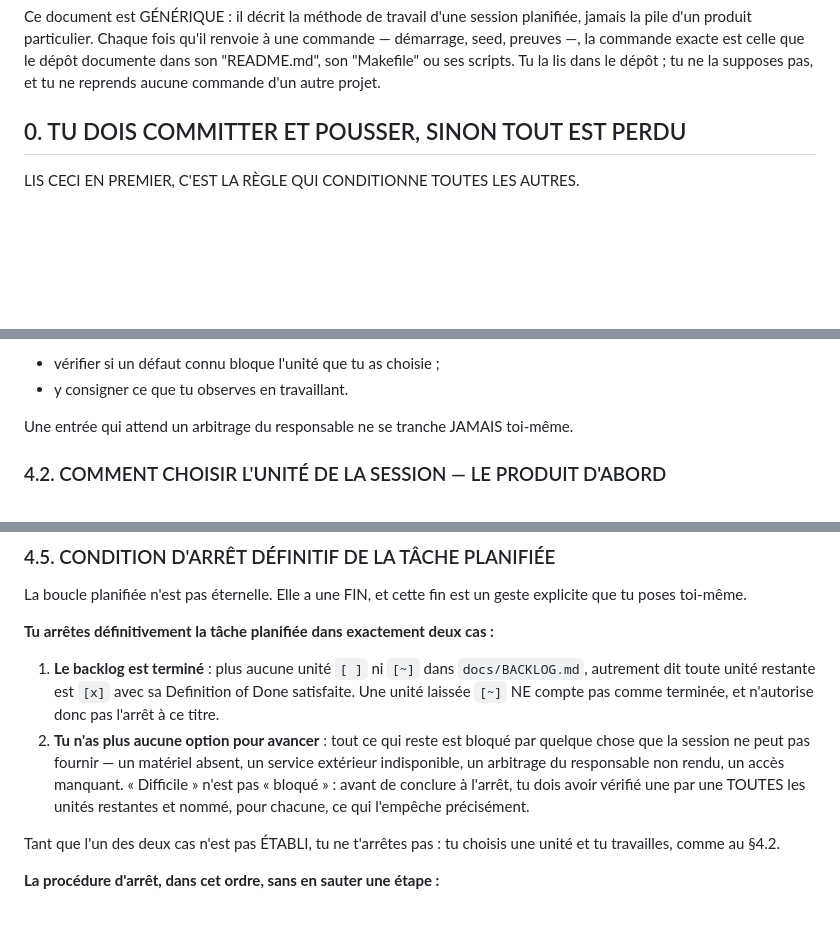
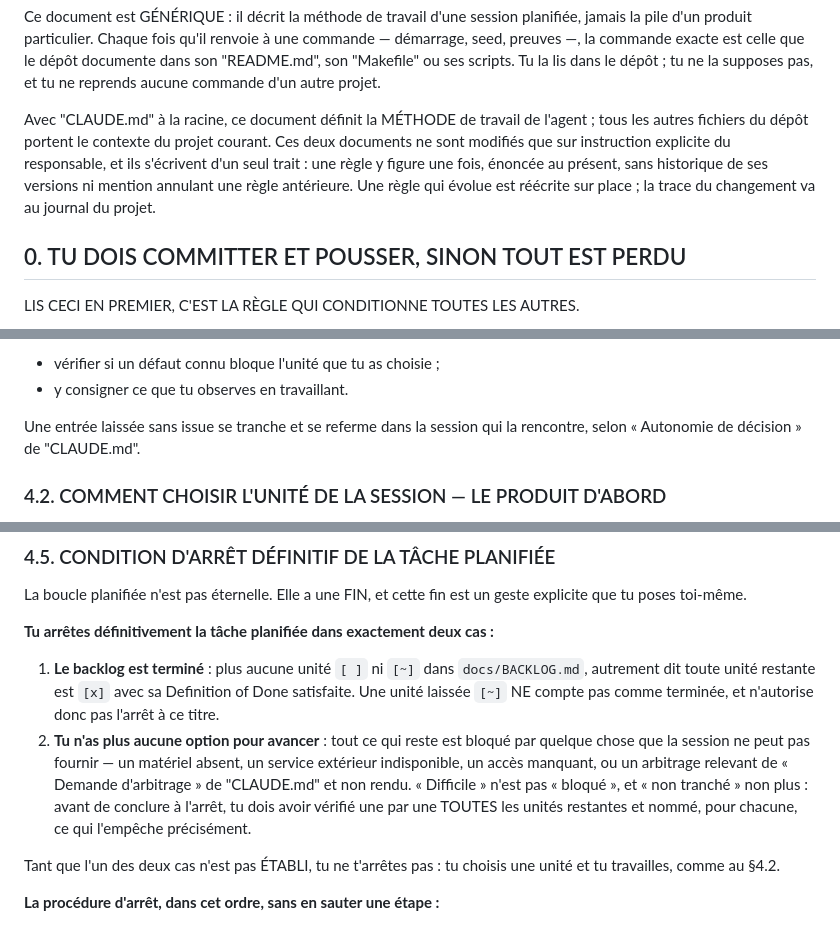
Before and after one commit to P2Enjoy/software-factory-base, a Markdown page: docs/CloudWorker.md, 3 parts joined by grey strips. Rendered like a GitHub page; blank space fills up the shorter version.

Commit message:
Update CloudWorker.md with session rules and priorities
Clarify rules for session management and decision-making.

Signed-off-by: Martino Bettucci <martinobettucci@users.noreply.github.com>

```diff
--- a/docs/CloudWorker.md
+++ b/docs/CloudWorker.md
@@ -15,6 +15,13 @@ la pile d'un produit particulier. Chaque fois qu'il renvoie à une commande —
 seed, preuves —, la commande exacte est celle que le dépôt documente dans son "README.md",
 son "Makefile" ou ses scripts. Tu la lis dans le dépôt ; tu ne la supposes pas, et tu ne
 reprends aucune commande d'un autre projet.
+
+Avec "CLAUDE.md" à la racine, ce document définit la MÉTHODE de travail de l'agent ; tous les
+autres fichiers du dépôt portent le contexte du projet courant. Ces deux documents ne sont
+modifiés que sur instruction explicite du responsable, et ils s'écrivent d'un seul trait : une
+règle y figure une fois, énoncée au présent, sans historique de ses versions ni mention annulant
+une règle antérieure. Une règle qui évolue est réécrite sur place ; la trace du changement va au
+journal du projet.
 
 ## 0. TU DOIS COMMITTER ET POUSSER, SINON TOUT EST PERDU
 
@@ -892,7 +899,8 @@ Ce registre sert à DEUX choses, et à deux choses uniquement :
 - vérifier si un défaut connu bloque l'unité que tu as choisie ;
 - y consigner ce que tu observes en travaillant.
 
-Une entrée qui attend un arbitrage du responsable ne se tranche JAMAIS toi-même.
+Une entrée laissée sans issue se tranche et se referme dans la session qui la rencontre, selon
+« Autonomie de décision » de "CLAUDE.md".
 
 ### 4.2. COMMENT CHOISIR L'UNITÉ DE LA SESSION — LE PRODUIT D'ABORD
 
@@ -1033,10 +1044,11 @@ explicite que tu poses toi-même.
    terminée, et n'autorise donc pas l'arrêt à ce titre.
 2. **Tu n'as plus aucune option pour avancer** : tout ce qui reste est bloqué par
    quelque chose que la session ne peut pas fournir — un matériel absent, un
-   service extérieur indisponible, un arbitrage du responsable non rendu, un
-   accès manquant. « Difficile » n'est pas « bloqué » : avant de conclure à
-   l'arrêt, tu dois avoir vérifié une par une TOUTES les unités restantes et
-   nommé, pour chacune, ce qui l'empêche précisément.
+   service extérieur indisponible, un accès manquant, ou un arbitrage relevant
+   de « Demande d'arbitrage » de "CLAUDE.md" et non rendu. « Difficile » n'est
+   pas « bloqué », et « non tranché » non plus : avant de conclure à l'arrêt, tu
+   dois avoir vérifié une par une TOUTES les unités restantes et nommé, pour
+   chacune, ce qui l'empêche précisément.
 
 Tant que l'un des deux cas n'est pas ÉTABLI, tu ne t'arrêtes pas : tu choisis une
 unité et tu travailles, comme au §4.2.
```
Also changed, not shown: other parts of docs/CloudWorker.md (+5 -2 lines).
